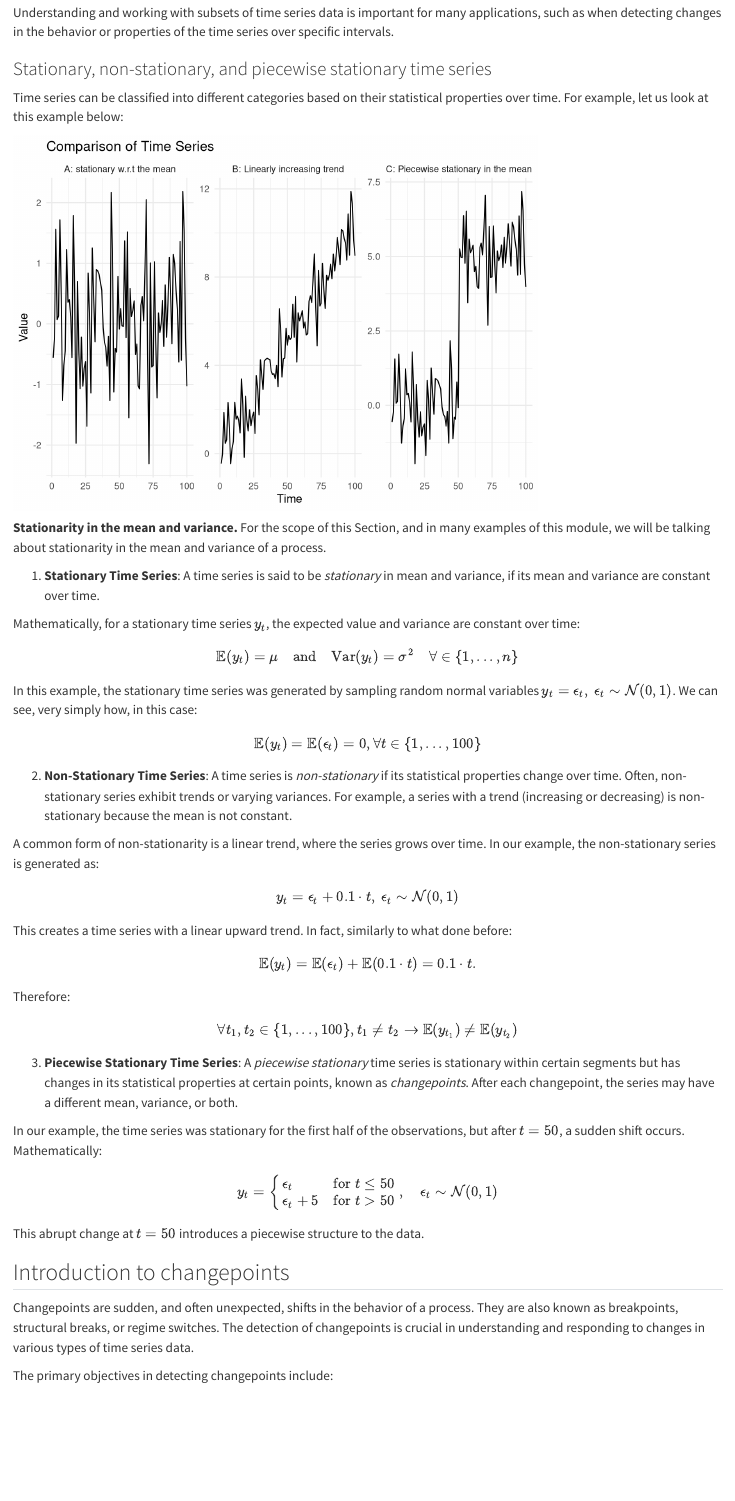
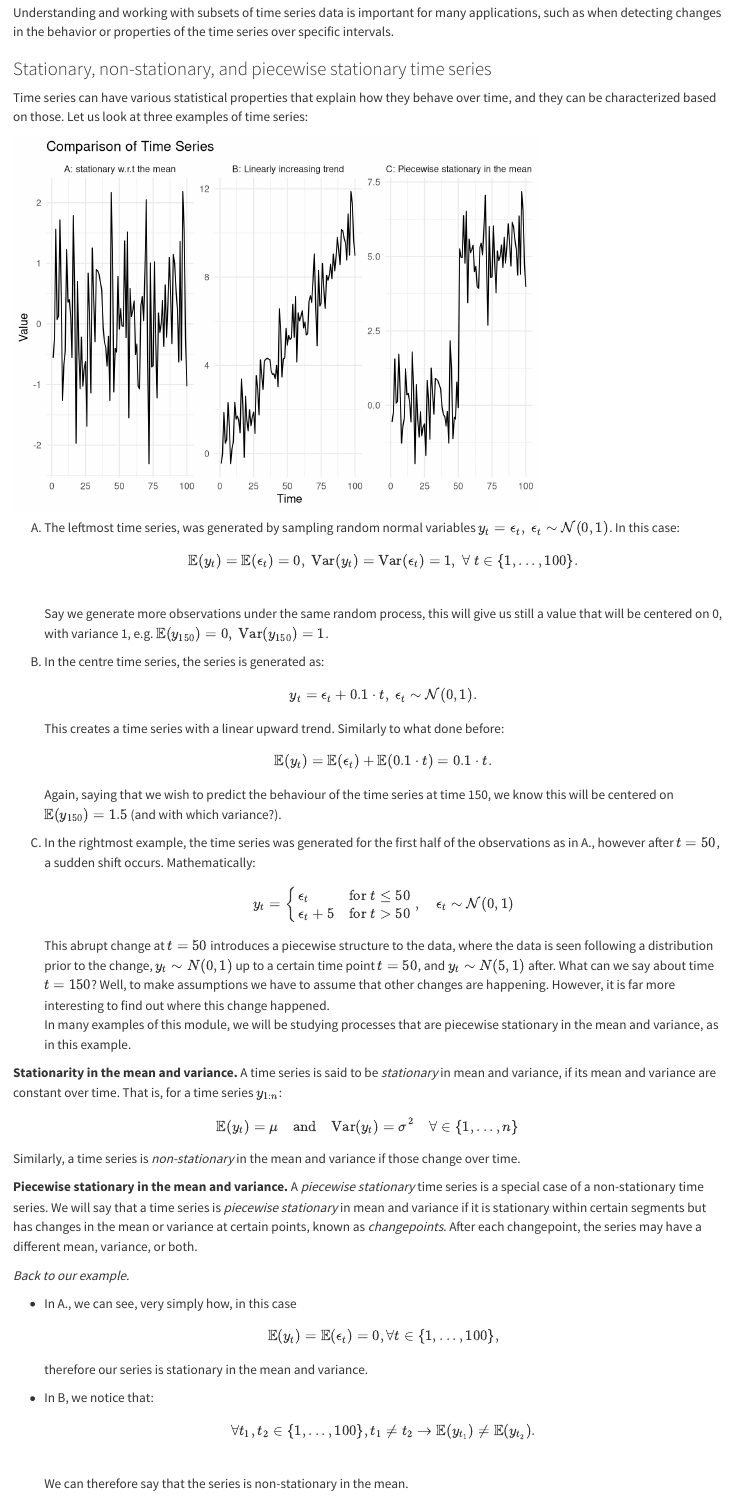
Before and after one commit to gtromano/MATH337_changepoint_detection, a Quarto document (1_intro_cusum.qmd): the page in a window 1100 px wide, from 1870 px down. Rendered offline with R 4.5, knitr and Pandoc in place of Quarto, with nearby package versions; long lines of code are wrapped.

Commit message:
improved initial example

````diff
--- a/1_intro_cusum.qmd
+++ b/1_intro_cusum.qmd
@@ -89,7 +89,7 @@ Understanding and working with subsets of time series data is important for many
 
 ### Stationary, non-stationary, and piecewise stationary time series
 
-Time series can be classified into different categories based on their statistical properties over time. For example, let us look at this example below:
+Time series can have various statistical properties that explain how they behave over time, and they can be characterized based on those. Let us look at three examples of time series:
 
 ```{r, echo=FALSE}
 # Load the necessary library
@@ -120,31 +120,42 @@ ggplot(data, aes(x = time, y = value)) +
   theme(legend.position = "none")                      # Remove legend since facet labels are clear
 ```
 
-**Stationarity in the mean and variance.** For the scope of this Section, and in many examples of this module, we will be talking about stationarity in the mean and variance of a process.
+A.  The leftmost time series, was generated by sampling random normal variables $y_t = \epsilon_t, \ \epsilon_t \sim \mathcal{N}(0, 1)$. In this case: $$
+        \mathbb{E}(y_t) = \mathbb{E}(\epsilon_t) = 0, \ \text{Var}(y_t) = \text{Var}(\epsilon_t) = 1, \ \forall \  t \in \{1, ..., 100\}.
+    $$\
+    Say we generate more observations under the same random process, this will give us still a value that will be centered on 0, with variance 1, e.g. $\mathbb{E}(y_{150}) = 0, \ \text{Var}(y_{150}) = 1$. \
 
-1.  **Stationary Time Series**: A time series is said to be *stationary* in mean and variance, if its mean and variance are constant over time.
+B.  In the centre time series, the series is generated as: $$
+        y_t = \epsilon_t + 0.1 \cdot t , \ \epsilon_t \sim \mathcal{N}(0, 1).
+    $$This creates a time series with a linear upward trend. Similarly to what done before: $$
+        \mathbb{E}(y_t) = \mathbb{E}(\epsilon_t) + \mathbb{E}(0.1 \cdot t) = 0.1 \cdot t.
+    $$
 
-Mathematically, for a stationary time series $y_t$, the expected value and variance are constant over time: $$
+    Again, saying that we wish to predict the behaviour of the time series at time 150, we know this will be centered on $\mathbb{E}(y_{150}) = 1.5$ (and with which variance?).
+
+C.  In the rightmost example, the time series was generated for the first half of the observations as in A., however after $t = 50$, a sudden shift occurs. Mathematically: $$
+    y_t = \begin{cases}
+        \epsilon_t & \text{for } t \leq 50 \\
+        \epsilon_t + 5 & \text{for } t > 50
+        \end{cases}, \quad \epsilon_t \sim \mathcal{N}(0, 1)
+    $$ This abrupt change at $t = 50$ introduces a piecewise structure to the data, where the data is seen following a distribution prior to the change, $y_t \sim N(0, 1)$ up to a certain time point $t=50$, and $y_t \sim N(5, 1)$ after. What can we say about time $t=150$? Well, to make assumptions we have to assume that other changes are happening. However, it is far more interesting to find out where this change happened. \
+    In many examples of this module, we will be studying processes that are piecewise stationary in the mean and variance, as in this example.
+
+**Stationarity in the mean and variance.** A time series is said to be *stationary* in mean and variance, if its mean and variance are constant over time. That is, for a time series $y_{1:n}$: $$
     \mathbb{E}(y_t) = \mu \quad \text{and} \quad \text{Var}(y_t) = \sigma^2 \quad \forall \in \{1, ..., n\}
-$$ In this example, the stationary time series was generated by sampling random normal variables $y_t = \epsilon_t, \ \epsilon_t \sim \mathcal{N}(0, 1)$. We can see, very simply how, in this case: $$
-    \mathbb{E}(y_t) = \mathbb{E}(\epsilon_t) = 0, \forall t \in \{1, ..., 100\}
 $$
 
-2.  **Non-Stationary Time Series**: A time series is *non-stationary* if its statistical properties change over time. Often, non-stationary series exhibit trends or varying variances. For example, a series with a trend (increasing or decreasing) is non-stationary because the mean is not constant.
+Similarly, a time series is *non-stationary* in the mean and variance if those change over time.
 
-A common form of non-stationarity is a linear trend, where the series grows over time. In our example, the non-stationary series is generated as: $$
-    y_t = \epsilon_t + 0.1 \cdot t , \ \epsilon_t \sim \mathcal{N}(0, 1)
-$$ This creates a time series with a linear upward trend. In fact, similarly to what done before: $$
-    \mathbb{E}(y_t) = \mathbb{E}(\epsilon_t) + \mathbb{E}(0.1 \cdot t) = 0.1 \cdot t.
-$$ Therefore: $$
-  \forall t_1, t_2 \in \{1, ..., 100\}, t_1 \neq t_2 \rightarrow \mathbb{E}(y_{t_1}) \neq \mathbb{E}(y_{t_2})
-$$
+**Piecewise stationary in the mean and variance.** A *piecewise stationary* time series is a special case of a non-stationary time series. We will say that a time series is *piecewise stationary* in mean and variance if it is stationary within certain segments but has changes in the mean or variance at certain points, known as *changepoints*. After each changepoint, the series may have a different mean, variance, or both.
 
-3.  **Piecewise Stationary Time Series**: A *piecewise stationary* time series is stationary within certain segments but has changes in its statistical properties at certain points, known as *changepoints*. After each changepoint, the series may have a different mean, variance, or both.
+*Back to our example.*
 
-In our example, the time series was stationary for the first half of the observations, but after $t = 50$, a sudden shift occurs. Mathematically: $$
-y_t = \begin{cases}
-    \epsilon_t & \text{for } t \leq 50 \\
-    \epsilon_t + 5 & \text{for } t > 50
-    \end{cases}, \quad \epsilon_t \sim \mathcal{N}(0, 1)
-$$ This abrupt change at $t = 50$ introduces a piecewise structure to the data.
+-   In A., we can see, very simply how, in this case $$
+        \mathbb{E}(y_t) = \mathbb{E}(\epsilon_t) = 0, \forall t \in \{1, ..., 100\},
+    $$therefore our series is stationary in the mean and variance.
+
+-   In B, we notice that: $$
+      \forall t_1, t_2 \in \{1, ..., 100\}, t_1 \neq t_2 \rightarrow \mathbb{E}(y_{t_1}) \neq \mathbb{E}(y_{t_2}).
+    $$\
+    We can therefore say that the series is non-stationary in the mean.
````
Also changed, not shown: 1_intro_cusum.qmd (2 more changed lines).
